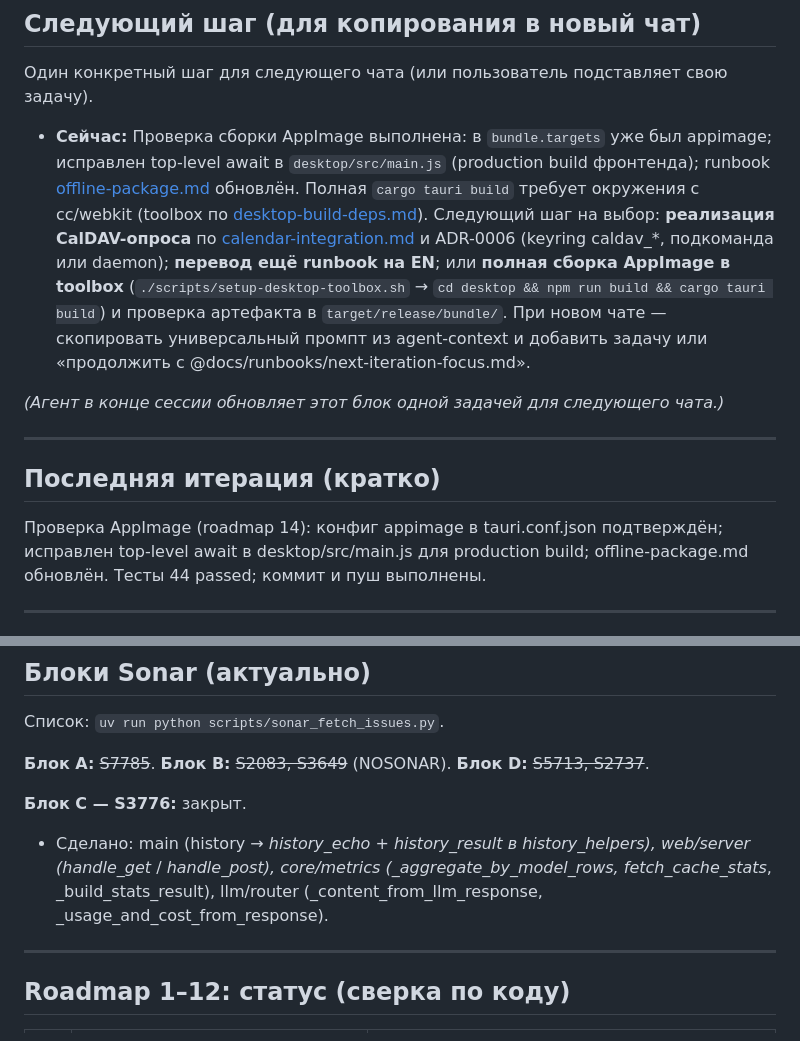
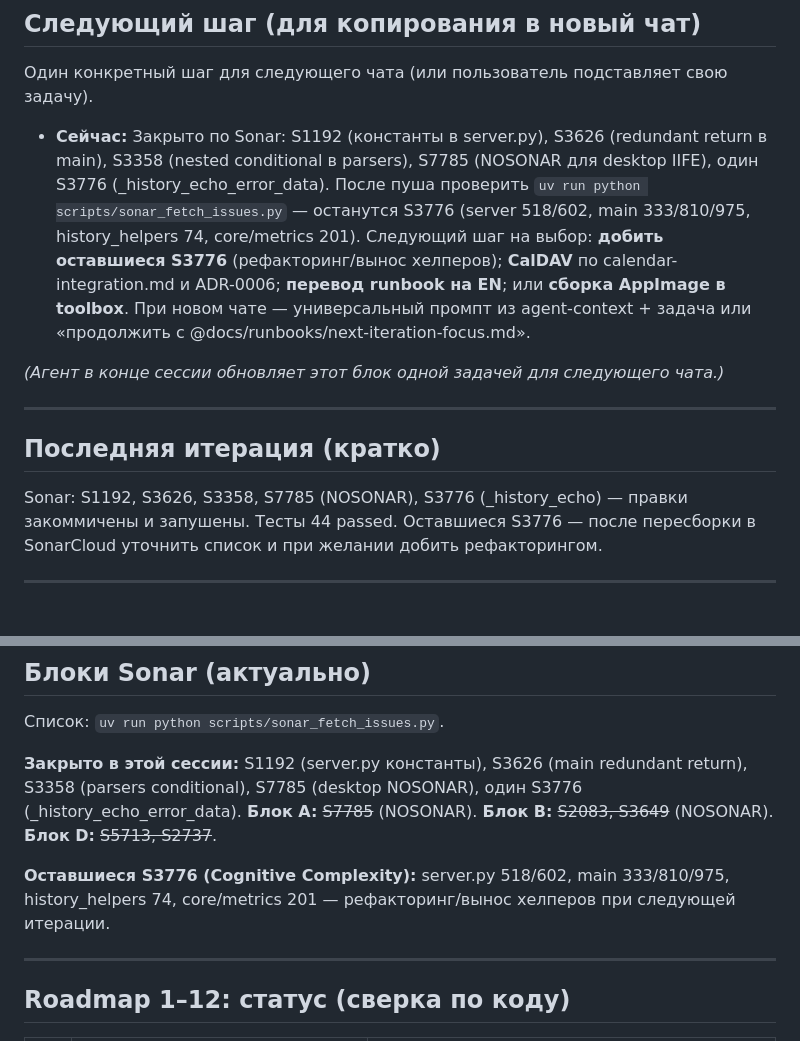
Before and after one commit to iurii-izman/voiceforge, a Markdown page: docs/runbooks/next-iteration-focus.md, 2 parts joined by grey strips. Rendered like a GitHub page.

Commit message:
docs: next-iteration-focus — Sonar S1192/S3626/S3358/S7785/S3776 done, remaining S3776 listed
Co-authored-by: Cursor <cursoragent@cursor.com>

```diff
--- a/docs/runbooks/next-iteration-focus.md
+++ b/docs/runbooks/next-iteration-focus.md
@@ -10,7 +10,7 @@
 
 Один конкретный шаг для следующего чата (или пользователь подставляет свою задачу).
 
-- **Сейчас:** Проверка сборки AppImage выполнена: в `bundle.targets` уже был appimage; исправлен top-level await в `desktop/src/main.js` (production build фронтенда); runbook [offline-package.md](offline-package.md) обновлён. Полная `cargo tauri build` требует окружения с cc/webkit (toolbox по [desktop-build-deps.md](desktop-build-deps.md)). Следующий шаг на выбор: **реализация CalDAV-опроса** по [calendar-integration.md](calendar-integration.md) и ADR-0006 (keyring caldav_*, подкоманда или daemon); **перевод ещё runbook на EN**; или **полная сборка AppImage в toolbox** (`./scripts/setup-desktop-toolbox.sh` → `cd desktop && npm run build && cargo tauri build`) и проверка артефакта в `target/release/bundle/`. При новом чате — скопировать универсальный промпт из agent-context и добавить задачу или «продолжить с @docs/runbooks/next-iteration-focus.md».
+- **Сейчас:** Закрыто по Sonar: S1192 (константы в server.py), S3626 (redundant return в main), S3358 (nested conditional в parsers), S7785 (NOSONAR для desktop IIFE), один S3776 (_history_echo_error_data). После пушa проверить `uv run python scripts/sonar_fetch_issues.py` — останутся S3776 (server 518/602, main 333/810/975, history_helpers 74, core/metrics 201). Следующий шаг на выбор: **добить оставшиеся S3776** (рефакторинг/вынос хелперов); **CalDAV** по calendar-integration.md и ADR-0006; **перевод runbook на EN**; или **сборка AppImage в toolbox**. При новом чате — универсальный промпт из agent-context + задача или «продолжить с @docs/runbooks/next-iteration-focus.md».
 
 *(Агент в конце сессии обновляет этот блок одной задачей для следующего чата.)*
 
@@ -18,7 +18,7 @@
 
 ## Последняя итерация (кратко)
 
-Проверка AppImage (roadmap 14): конфиг appimage в tauri.conf.json подтверждён; исправлен top-level await в desktop/src/main.js для production build; offline-package.md обновлён. Тесты 44 passed; коммит и пуш выполнены.
+Sonar: S1192, S3626, S3358, S7785 (NOSONAR), S3776 (_history_echo) — правки закоммичены и запушены. Тесты 44 passed. Оставшиеся S3776 — после пересборки в SonarCloud уточнить список и при желании добить рефакторингом.
 
 ---
 
@@ -55,10 +55,9 @@
 
 Список: `uv run python scripts/sonar_fetch_issues.py`.
 
-**Блок A:** ~~S7785~~. **Блок B:** ~~S2083, S3649~~ (NOSONAR). **Блок D:** ~~S5713, S2737~~.
+**Закрыто в этой сессии:** S1192 (server.py константы), S3626 (main redundant return), S3358 (parsers conditional), S7785 (desktop NOSONAR), один S3776 (_history_echo_error_data). **Блок A:** ~~S7785~~ (NOSONAR). **Блок B:** ~~S2083, S3649~~ (NOSONAR). **Блок D:** ~~S5713, S2737~~.
 
-**Блок C — S3776:** закрыт.
-- Сделано: main (history → _history_echo + history_*_result в history_helpers), web/server (_handle_get_* / _handle_post_*), core/metrics (_aggregate_by_model_rows, _fetch_cache_stats_*, _build_stats_result), llm/router (_content_from_llm_response, _usage_and_cost_from_response).
+**Оставшиеся S3776 (Cognitive Complexity):** server.py 518/602, main 333/810/975, history_helpers 74, core/metrics 201 — рефакторинг/вынос хелперов при следующей итерации.
 
 ---
 
```
